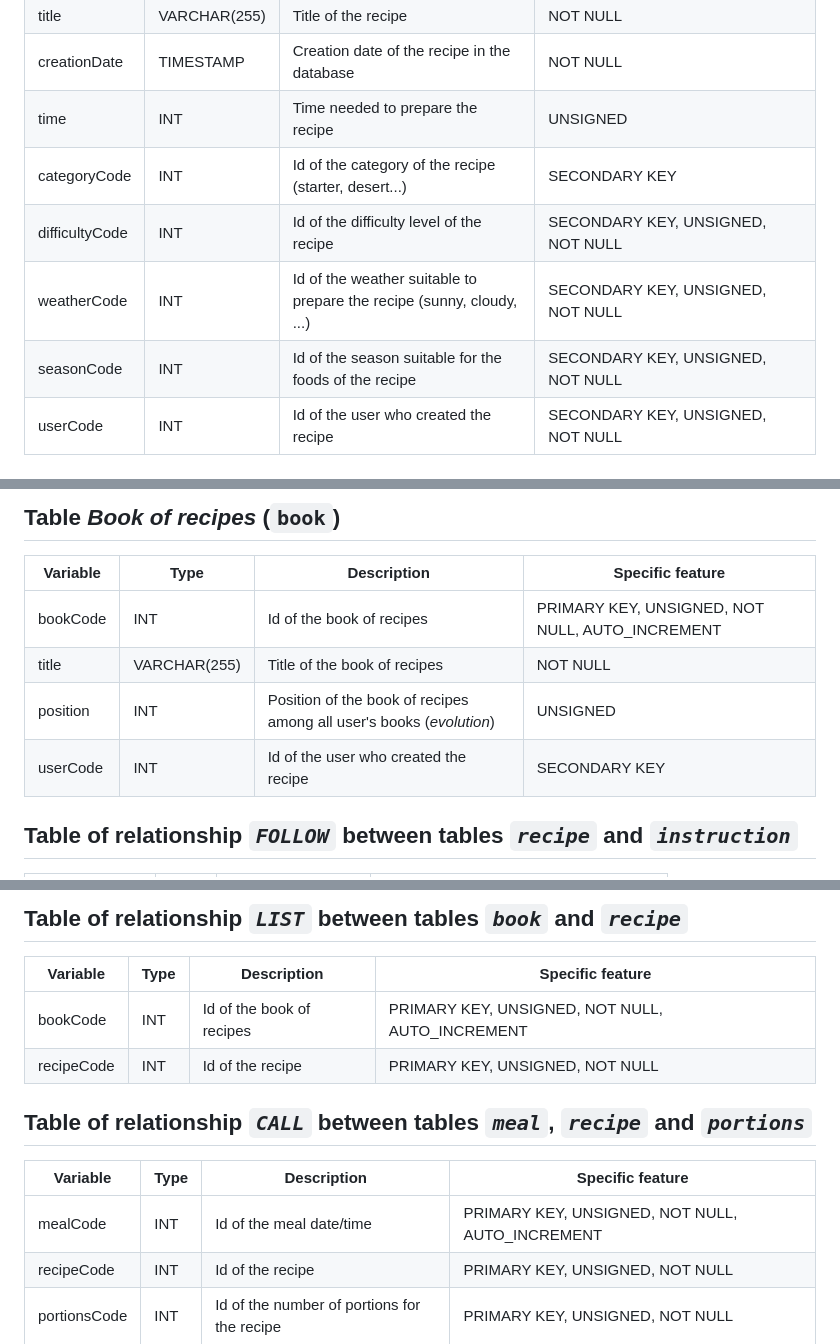
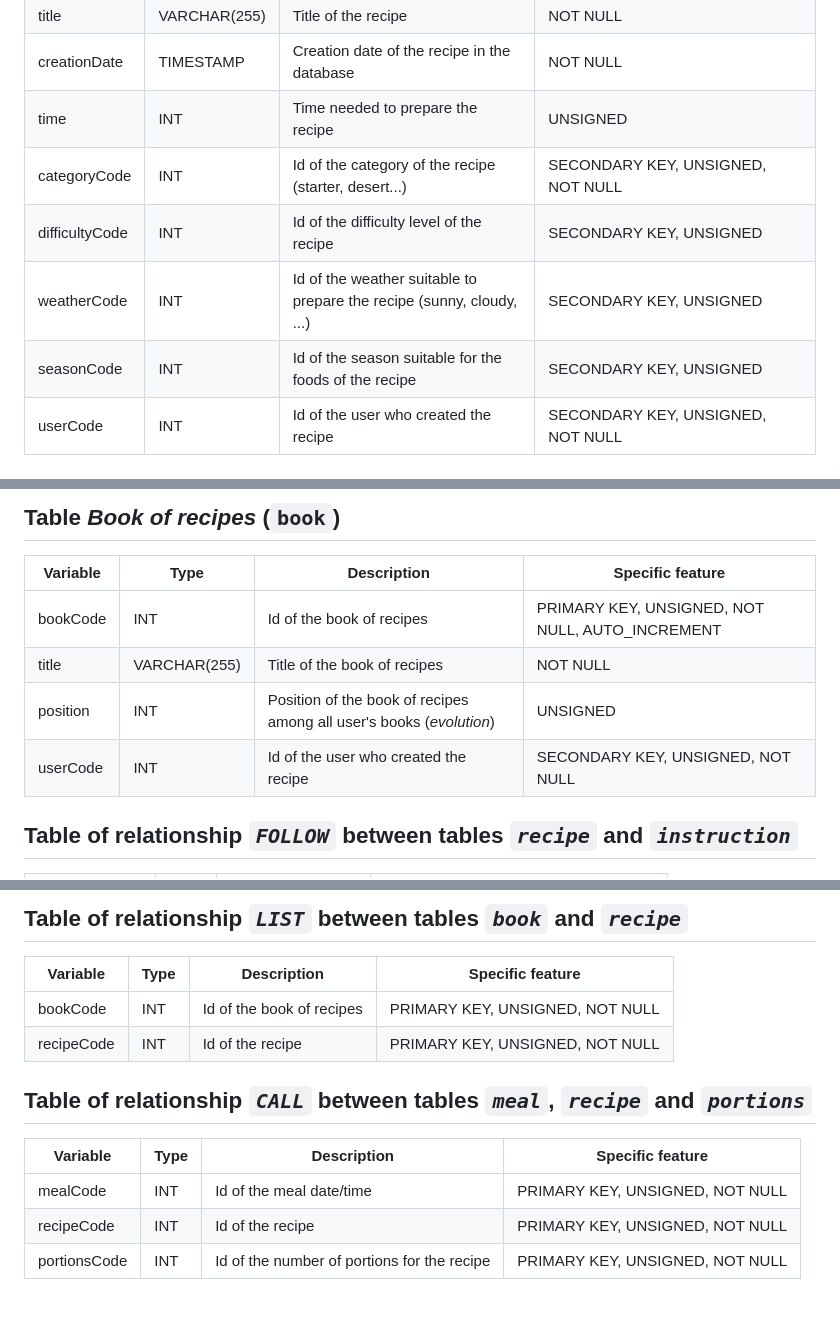
Before and after one commit to MarineMontaru/of-courses, a Markdown page: docs/data-dictionary.md, 3 parts joined by grey strips. GitHub-like rendering; blank space fills up the shorter version.

Commit message:
correction dictionnaire de données

```diff
--- a/docs/data-dictionary.md
+++ b/docs/data-dictionary.md
@@ -8,10 +8,10 @@
 | title | VARCHAR(255) | Title of the recipe | NOT NULL |
 | creationDate | TIMESTAMP | Creation date of the recipe in the database | NOT NULL |
 | time | INT | Time needed to prepare the recipe | UNSIGNED |
-| categoryCode | INT | Id of the category of the recipe (starter, desert...) | SECONDARY KEY |
-| difficultyCode | INT | Id of the difficulty level of the recipe | SECONDARY KEY, UNSIGNED, NOT NULL |
-| weatherCode | INT | Id of the weather suitable to prepare the recipe (sunny, cloudy, ...) | SECONDARY KEY, UNSIGNED, NOT NULL |
-| seasonCode | INT | Id of the season suitable for the foods of the recipe | SECONDARY KEY, UNSIGNED, NOT NULL |
+| categoryCode | INT | Id of the category of the recipe (starter, desert...) | SECONDARY KEY, UNSIGNED, NOT NULL |
+| difficultyCode | INT | Id of the difficulty level of the recipe | SECONDARY KEY, UNSIGNED |
+| weatherCode | INT | Id of the weather suitable to prepare the recipe (sunny, cloudy, ...) | SECONDARY KEY, UNSIGNED |
+| seasonCode | INT | Id of the season suitable for the foods of the recipe | SECONDARY KEY, UNSIGNED |
 | userCode | INT | Id of the user who created the recipe | SECONDARY KEY, UNSIGNED, NOT NULL |
 
 ## Table _Food_ (`food`)
@@ -97,7 +97,7 @@
 | bookCode | INT | Id of the book of recipes | PRIMARY KEY, UNSIGNED, NOT NULL, AUTO_INCREMENT |
 | title | VARCHAR(255) | Title of the book of recipes | NOT NULL |
 | position | INT | Position of the book of recipes among all user's books (_evolution_) | UNSIGNED |
-| userCode | INT | Id of the user who created the recipe | SECONDARY KEY |
+| userCode | INT | Id of the user who created the recipe | SECONDARY KEY, UNSIGNED, NOT NULL |
 
 ## Table of relationship _`FOLLOW`_ between tables _`recipe`_ and _`instruction`_
 
@@ -124,14 +124,14 @@
 
 | Variable | Type | Description | Specific feature |
 | --- | --- | --- | --- |
-| bookCode | INT | Id of the book of recipes | PRIMARY KEY, UNSIGNED, NOT NULL, AUTO_INCREMENT |
+| bookCode | INT | Id of the book of recipes | PRIMARY KEY, UNSIGNED, NOT NULL |
 | recipeCode | INT | Id of the recipe | PRIMARY KEY, UNSIGNED, NOT NULL |
 
 ## Table of relationship _`CALL`_ between tables _`meal`_, _`recipe`_ and _`portions`_
 
 | Variable | Type | Description | Specific feature |
 | --- | --- | --- | --- |
-| mealCode | INT | Id of the meal date/time | PRIMARY KEY, UNSIGNED, NOT NULL, AUTO_INCREMENT |
+| mealCode | INT | Id of the meal date/time | PRIMARY KEY, UNSIGNED, NOT NULL |
 | recipeCode | INT | Id of the recipe | PRIMARY KEY, UNSIGNED, NOT NULL |
 | portionsCode | INT | Id of the number of portions for the recipe | PRIMARY KEY, UNSIGNED, NOT NULL |
 
```
